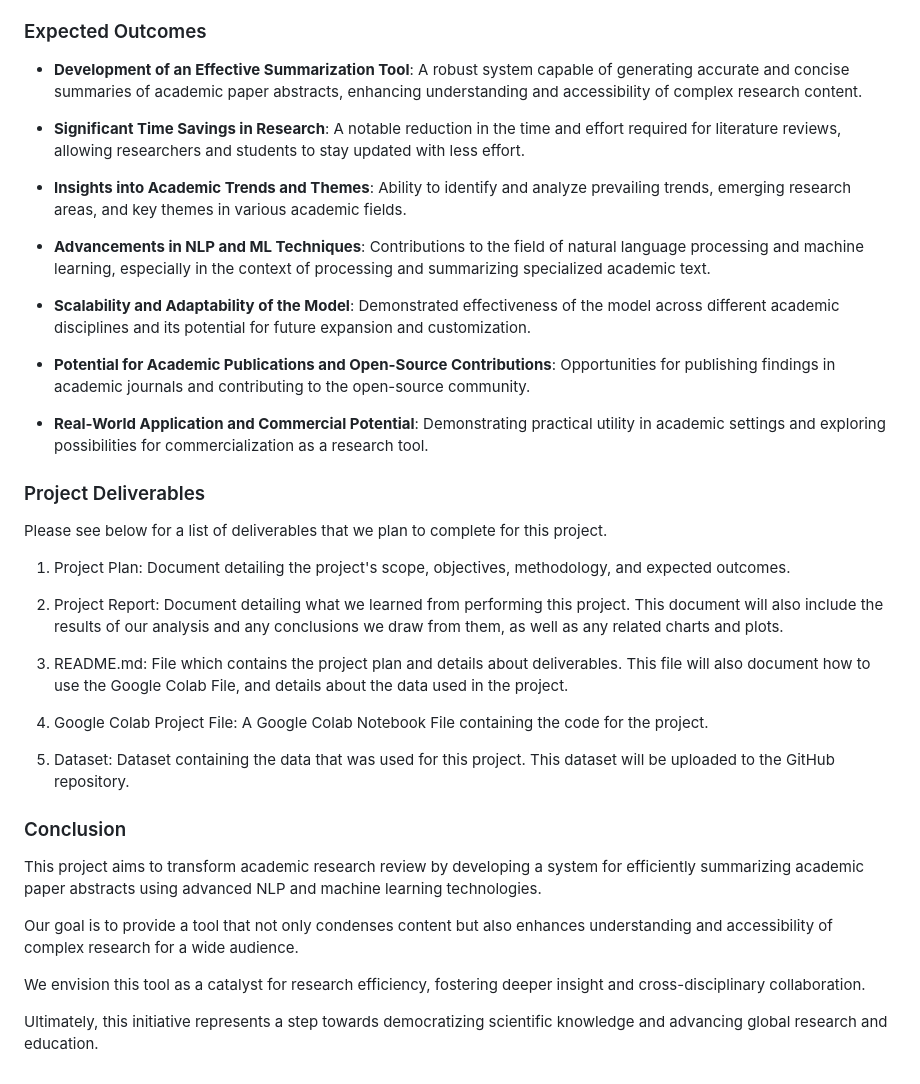
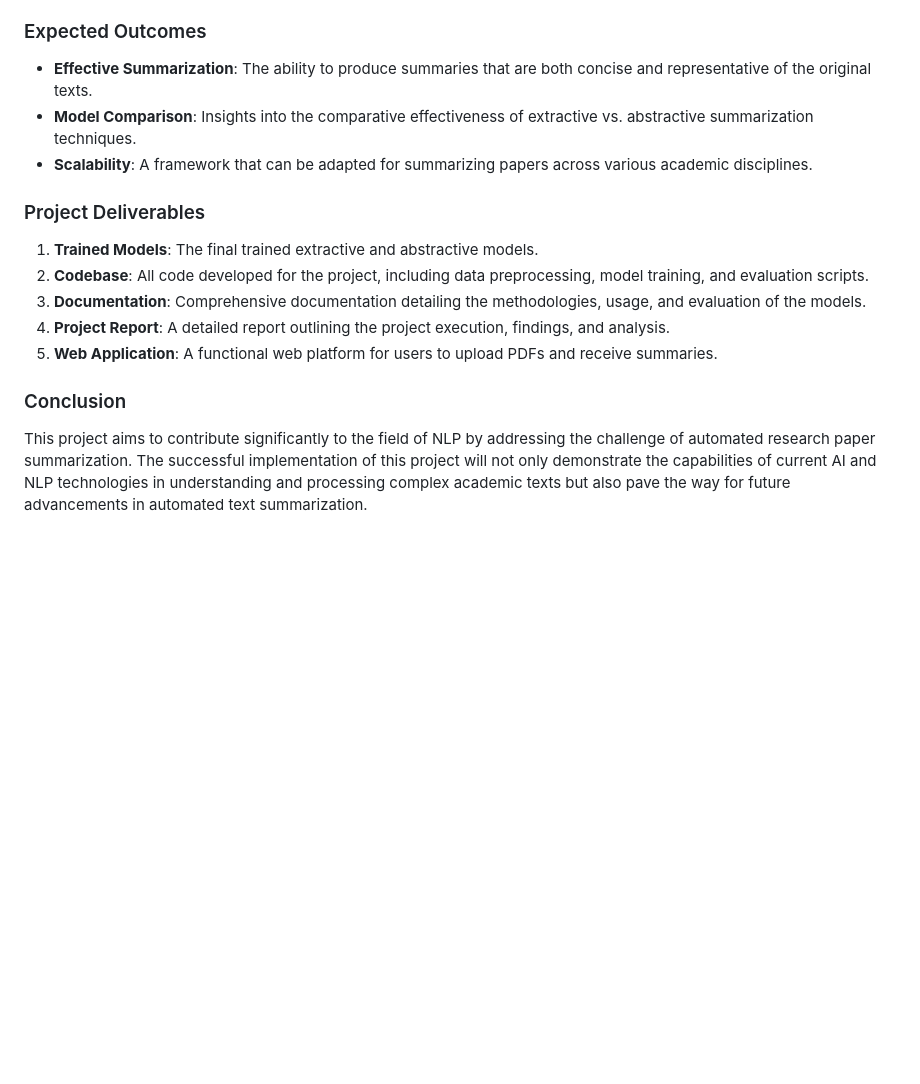
Before and after one commit to schumbar/CMPE255_Team_Project, a Markdown page: README.md, the part around the change printed below. Rendered like a GitHub page; blank space fills up the shorter version.

```diff
--- a/README.md
+++ b/README.md
@@ -76,40 +47,17 @@ In recent years, the academic world has witnessed an unprecedented surge in the
 
 ### Expected Outcomes
 
-- **Development of an Effective Summarization Tool**: A robust system capable of generating accurate and concise summaries of academic paper abstracts, enhancing understanding and accessibility of complex research content.
-
-- **Significant Time Savings in Research**: A notable reduction in the time and effort required for literature reviews, allowing researchers and students to stay updated with less effort.
-
-- **Insights into Academic Trends and Themes**: Ability to identify and analyze prevailing trends, emerging research areas, and key themes in various academic fields.
-
-- **Advancements in NLP and ML Techniques**: Contributions to the field of natural language processing and machine learning, especially in the context of processing and summarizing specialized academic text.
-
-- **Scalability and Adaptability of the Model**: Demonstrated effectiveness of the model across different academic disciplines and its potential for future expansion and customization.
-
-- **Potential for Academic Publications and Open-Source Contributions**: Opportunities for publishing findings in academic journals and contributing to the open-source community.
-
-- **Real-World Application and Commercial Potential**: Demonstrating practical utility in academic settings and exploring possibilities for commercialization as a research tool.
+- **Effective Summarization**: The ability to produce summaries that are both concise and representative of the original texts.
+- **Model Comparison**: Insights into the comparative effectiveness of extractive vs. abstractive summarization techniques.
+- **Scalability**: A framework that can be adapted for summarizing papers across various academic disciplines.
 
 ### Project Deliverables
 
-Please see below for a list of deliverables that we plan to complete for this project.
-
-1. Project Plan: Document detailing the project's scope, objectives, methodology, and expected outcomes.
-
-2. Project Report: Document detailing what we learned from performing this project. This document will also include the results of our analysis and any conclusions we draw from them, as well as any related charts and plots.
-
-3. README.md: File which contains the project plan and details about deliverables. This file will also document how to use the Google Colab File, and details about the data used in the project.
-
-4. Google Colab Project File: A Google Colab Notebook File containing the code for the project.
-
-5. Dataset: Dataset containing the data that was used for this project. This dataset will be uploaded to the GitHub repository.
-
+1. **Trained Models**: The final trained extractive and abstractive models.
+2. **Codebase**: All code developed for the project, including data preprocessing, model training, and evaluation scripts.
+3. **Documentation**: Comprehensive documentation detailing the methodologies, usage, and evaluation of the models.
+4. **Project Report**: A detailed report outlining the project execution, findings, and analysis.
+5. **Web Application**: A functional web platform for users to upload PDFs and receive summaries.
 ### Conclusion
 
-This project aims to transform academic research review by developing a system for efficiently summarizing academic paper abstracts using advanced NLP and machine learning technologies.
-
-Our goal is to provide a tool that not only condenses content but also enhances understanding and accessibility of complex research for a wide audience.
-
-We envision this tool as a catalyst for research efficiency, fostering deeper insight and cross-disciplinary collaboration.
-
-Ultimately, this initiative represents a step towards democratizing scientific knowledge and advancing global research and education.
+This project aims to contribute significantly to the field of NLP by addressing the challenge of automated research paper summarization. The successful implementation of this project will not only demonstrate the capabilities of current AI and NLP technologies in understanding and processing complex academic texts but also pave the way for future advancements in automated text summarization.
```
Also changed, not shown: other parts of README.md (+26 -55 lines).
